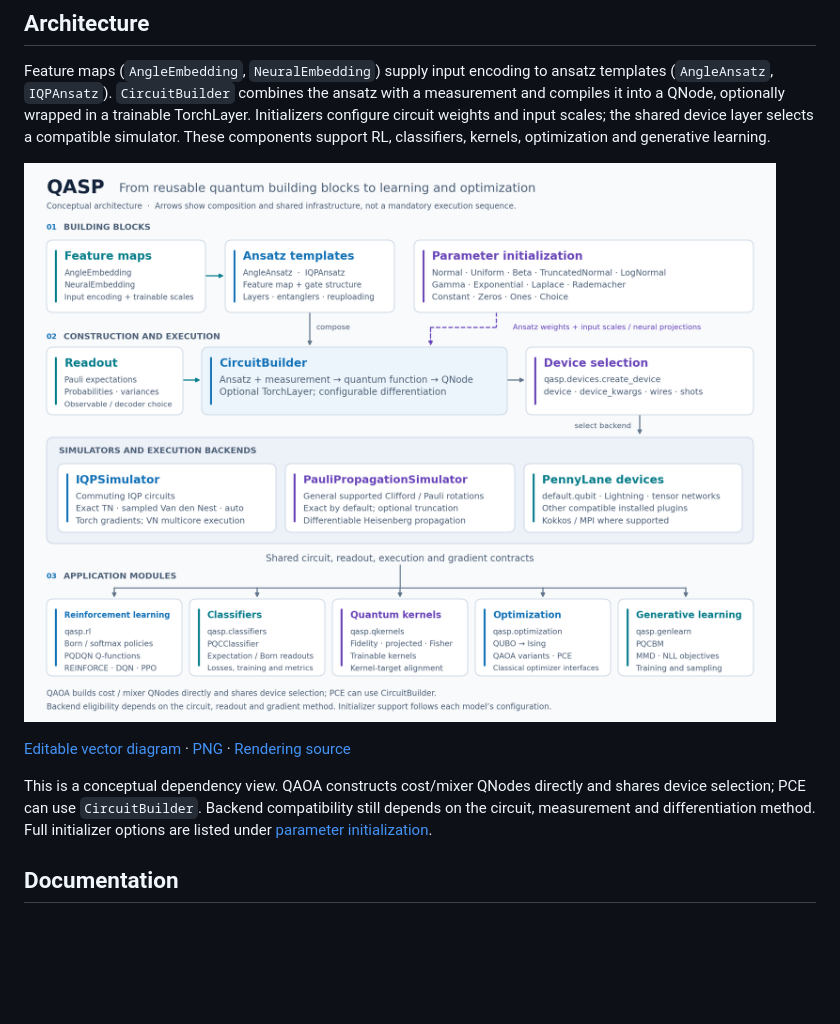
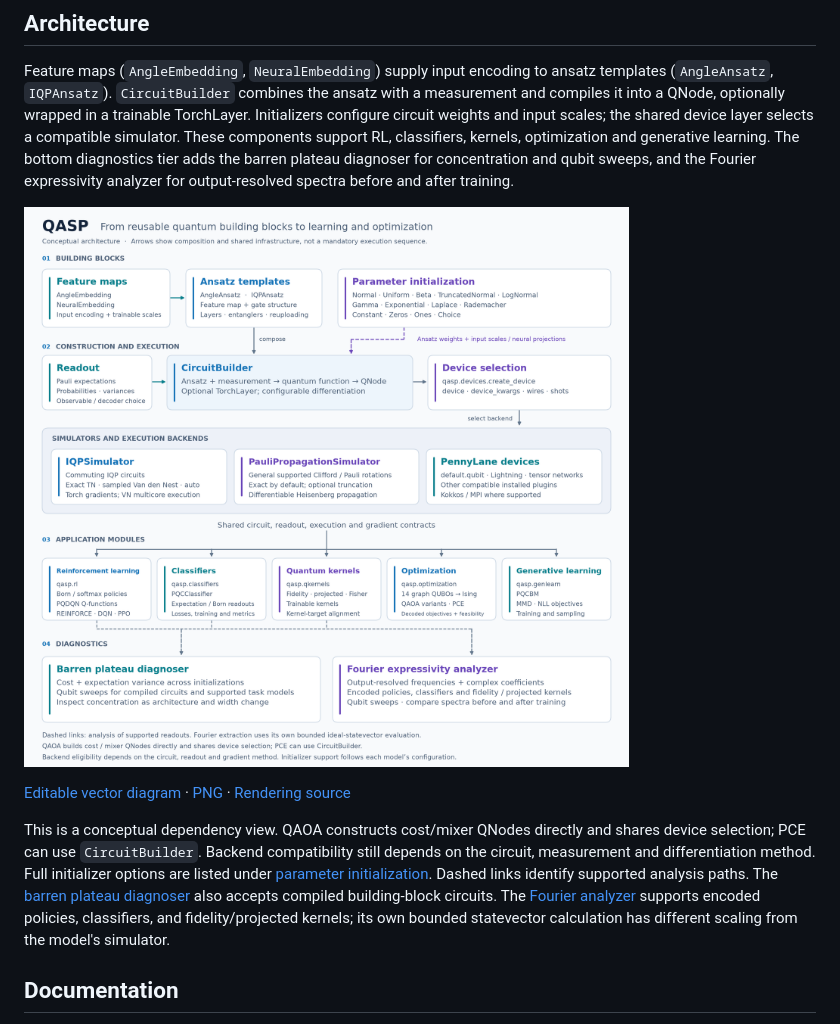
Before and after one commit to INESCTEC/qasp, a Markdown page: README.md, the part around the change. Drawn GitHub-style; pictures changed too: docs/assets/architecture/qasp-architecture.png; blank space fills up the shorter version.

Commit message:
docs: add diagnostics tier to the QASP architecture (#16)

```diff
--- a/README.md
+++ b/README.md
@@ -88,8 +88,11 @@ ansatz with a measurement and compiles it into a QNode, optionally wrapped in a
 trainable TorchLayer. Initializers configure circuit weights and input scales;
 the shared device layer selects a compatible simulator. These components support
 RL, classifiers, kernels, optimization and generative learning.
-
-[![QASP architecture: feature maps, ansatz templates and parameter initialization feed circuit construction, shared simulators and five application modules](https://raw.githubusercontent.com/INESCTEC/qasp/main/docs/assets/architecture/qasp-architecture.png)](https://github.com/INESCTEC/qasp/blob/main/docs/assets/architecture/qasp-architecture.svg)
+The bottom diagnostics tier adds the barren plateau diagnoser for concentration
+and qubit sweeps, and the Fourier expressivity analyzer for output-resolved
+spectra before and after training.
+
+[![QASP architecture: building blocks, shared simulators, five application modules, and a bottom tier with the barren plateau diagnoser and Fourier expressivity analyzer](https://raw.githubusercontent.com/INESCTEC/qasp/main/docs/assets/architecture/qasp-architecture.png)](https://github.com/INESCTEC/qasp/blob/main/docs/assets/architecture/qasp-architecture.svg)
 
 [Editable vector diagram](https://github.com/INESCTEC/qasp/blob/main/docs/assets/architecture/qasp-architecture.svg) ·
 [PNG](https://github.com/INESCTEC/qasp/blob/main/docs/assets/architecture/qasp-architecture.png) ·
@@ -99,6 +102,10 @@ This is a conceptual dependency view. QAOA constructs cost/mixer QNodes directly
 and shares device selection; PCE can use `CircuitBuilder`. Backend compatibility
 still depends on the circuit, measurement and differentiation method. Full
 initializer options are listed under [parameter initialization](#parameter-initialization).
+Dashed links identify supported analysis paths. The [barren plateau diagnoser](#trainability-and-analysis-utilities)
+also accepts compiled building-block circuits. The [Fourier analyzer](docs/expressivity.md)
+supports encoded policies, classifiers, and fidelity/projected kernels; its own
+bounded statevector calculation has different scaling from the model's simulator.
 
 ## Documentation
 
```
Also changed, not shown: 2 other files.
